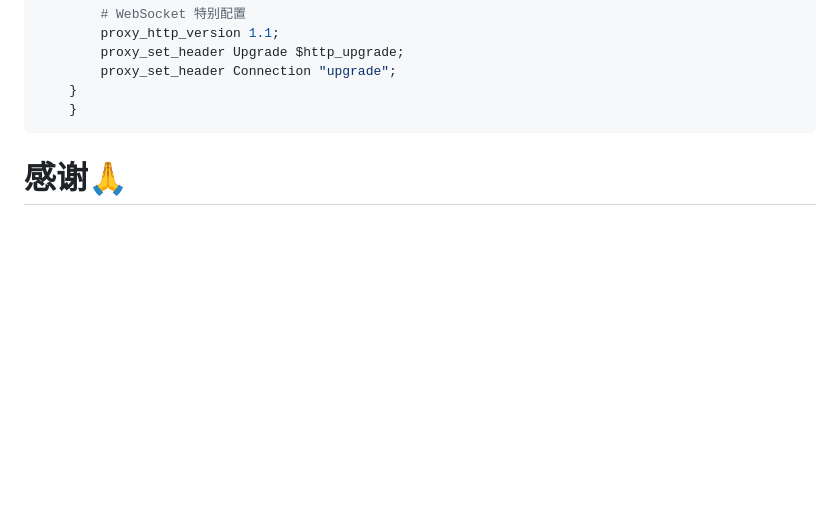
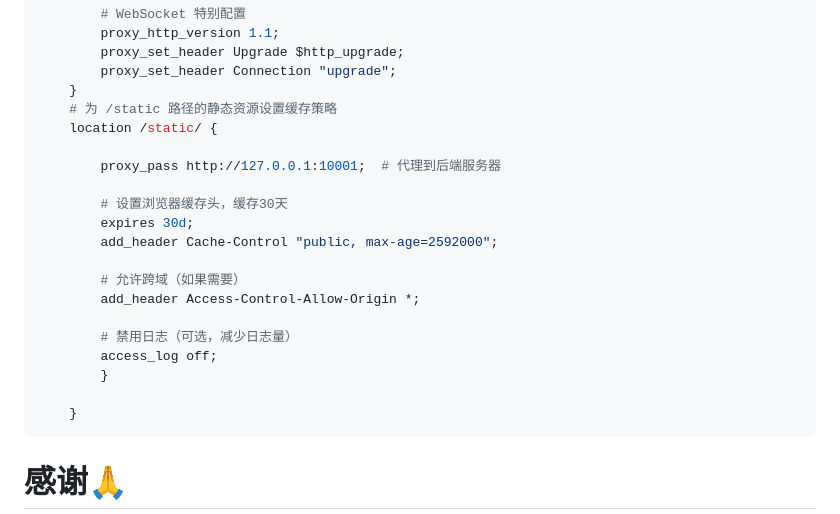
Before and after one commit to xieyumc/jyySlideWeb, a Markdown page: README.md, the part around the change. GitHub-like rendering; blank space fills up the shorter version.

````diff
--- a/README.md
+++ b/README.md
@@ -123,6 +123,22 @@ server {
         proxy_set_header Upgrade $http_upgrade;
         proxy_set_header Connection "upgrade";
     }
+    # 为 /static 路径的静态资源设置缓存策略
+    location /static/ {
+
+        proxy_pass http://127.0.0.1:10001;  # 代理到后端服务器
+
+        # 设置浏览器缓存头，缓存30天
+        expires 30d;
+        add_header Cache-Control "public, max-age=2592000";
+
+        # 允许跨域（如果需要）
+        add_header Access-Control-Allow-Origin *;
+
+        # 禁用日志（可选，减少日志量）
+        access_log off;
+        }
+
     }
 ```
 
````
